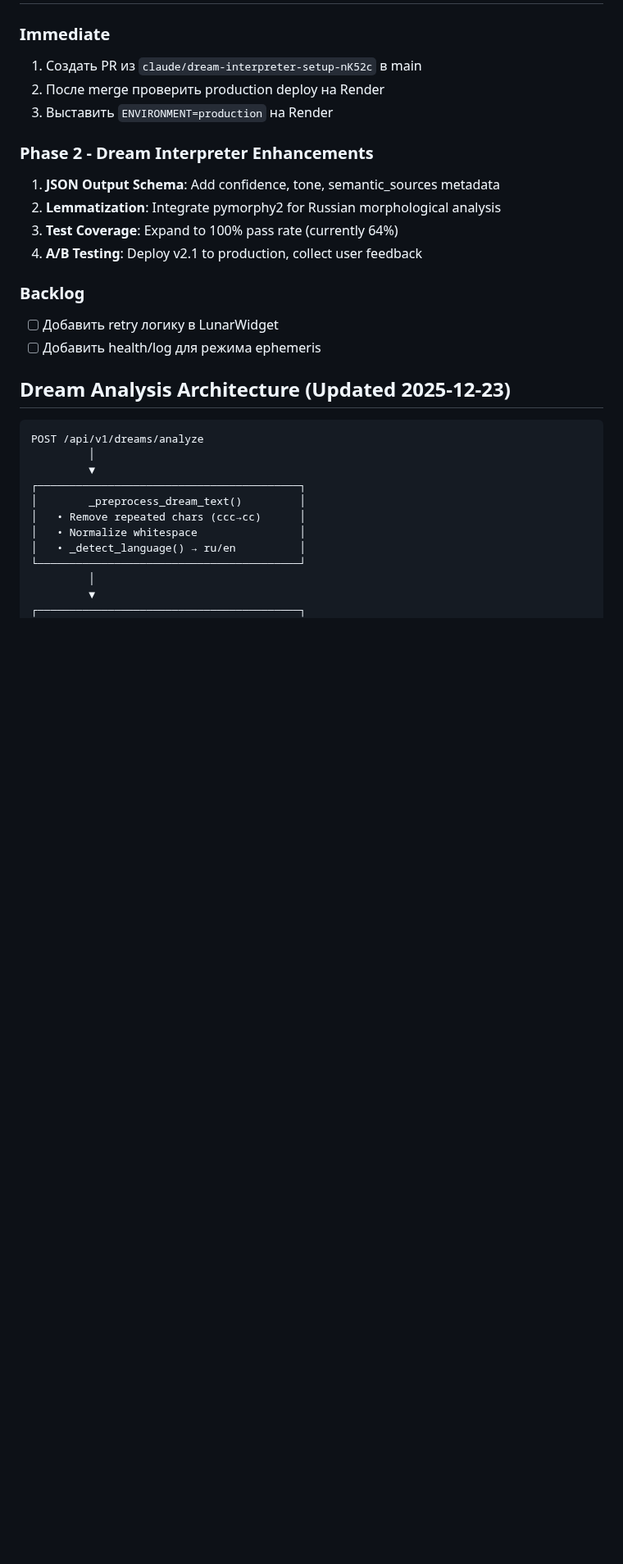
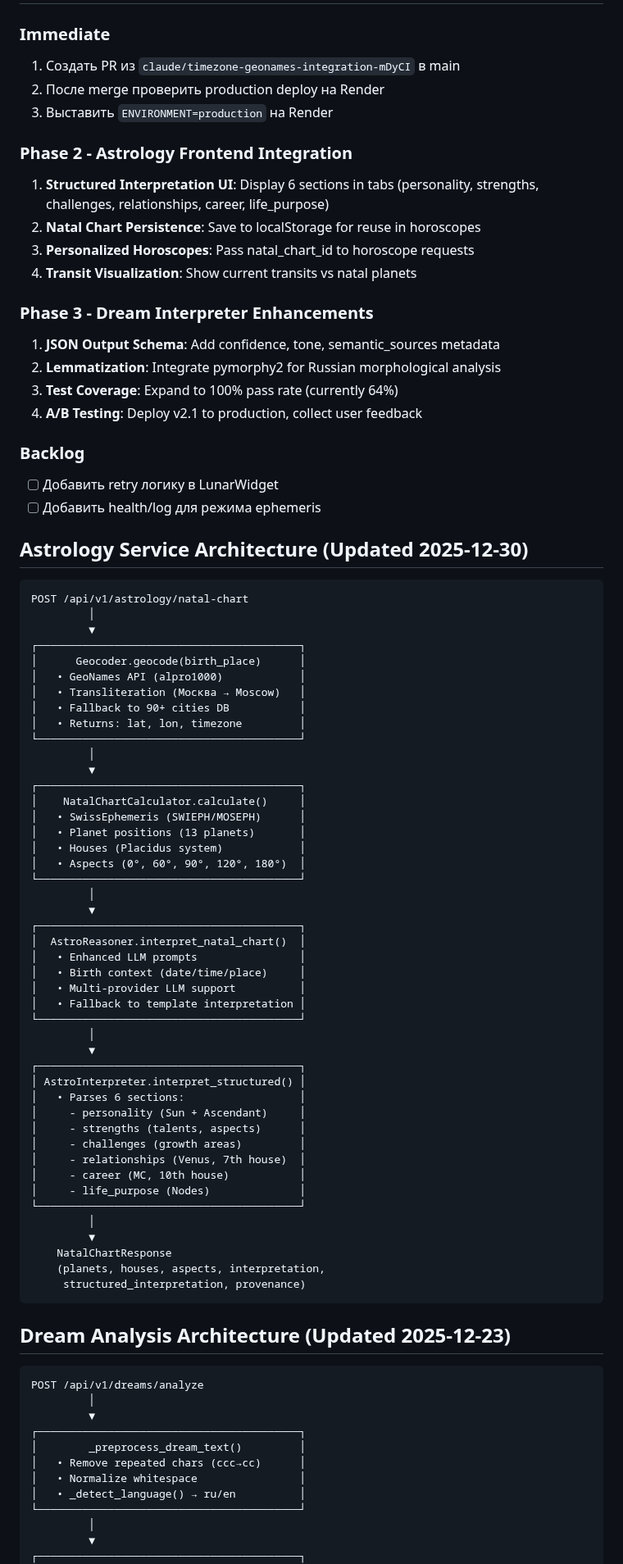
Before and after one commit to alpro1000/oneiro-scope, a Markdown page: CLAUDE.md, the part around one of its changes. Shown at 82% size. Rendered like a GitHub page; blank space fills up the shorter version.

````diff
--- a/CLAUDE.md
+++ b/CLAUDE.md
@@ -362,10 +366,16 @@ See `docs/SESSION_SUMMARY_*.md` for details.
 
 ### Immediate
-1) Создать PR из `claude/dream-interpreter-setup-nK52c` в main
+1) Создать PR из `claude/timezone-geonames-integration-mDyCI` в main
 2) После merge проверить production deploy на Render
 3) Выставить `ENVIRONMENT=production` на Render
 
-### Phase 2 - Dream Interpreter Enhancements
+### Phase 2 - Astrology Frontend Integration
+1) **Structured Interpretation UI**: Display 6 sections in tabs (personality, strengths, challenges, relationships, career, life_purpose)
+2) **Natal Chart Persistence**: Save to localStorage for reuse in horoscopes
+3) **Personalized Horoscopes**: Pass natal_chart_id to horoscope requests
+4) **Transit Visualization**: Show current transits vs natal planets
+
+### Phase 3 - Dream Interpreter Enhancements
 1) **JSON Output Schema**: Add confidence, tone, semantic_sources metadata
 2) **Lemmatization**: Integrate pymorphy2 for Russian morphological analysis
 3) **Test Coverage**: Expand to 100% pass rate (currently 64%)
@@ -374,6 +384,56 @@ See `docs/SESSION_SUMMARY_*.md` for details.
 ### Backlog
 - [ ] Добавить retry логику в LunarWidget
 - [ ] Добавить health/log для режима ephemeris
+
+## Astrology Service Architecture (Updated 2025-12-30)
+
+```
+POST /api/v1/astrology/natal-chart
+         │
+         ▼
+┌─────────────────────────────────────────┐
+│      Geocoder.geocode(birth_place)      │
+│   • GeoNames API (alpro1000)            │
+│   • Transliteration (Москва → Moscow)   │
+│   • Fallback to 90+ cities DB           │
+│   • Returns: lat, lon, timezone         │
+└─────────────────────────────────────────┘
+         │
+         ▼
+┌─────────────────────────────────────────┐
+│    NatalChartCalculator.calculate()     │
+│   • SwissEphemeris (SWIEPH/MOSEPH)      │
+│   • Planet positions (13 planets)       │
+│   • Houses (Placidus system)            │
+│   • Aspects (0°, 60°, 90°, 120°, 180°)  │
+└─────────────────────────────────────────┘
+         │
+         ▼
+┌─────────────────────────────────────────┐
+│  AstroReasoner.interpret_natal_chart()  │
+│   • Enhanced LLM prompts                │
+│   • Birth context (date/time/place)     │
+│   • Multi-provider LLM support          │
+│   • Fallback to template interpretation │
+└─────────────────────────────────────────┘
+         │
+         ▼
+┌─────────────────────────────────────────┐
+│ AstroInterpreter.interpret_structured() │
+│   • Parses 6 sections:                  │
+│     - personality (Sun + Ascendant)     │
+│     - strengths (talents, aspects)      │
+│     - challenges (growth areas)         │
+│     - relationships (Venus, 7th house)  │
+│     - career (MC, 10th house)           │
+│     - life_purpose (Nodes)              │
+└─────────────────────────────────────────┘
+         │
+         ▼
+    NatalChartResponse
+    (planets, houses, aspects, interpretation,
+     structured_interpretation, provenance)
+```
 
 ## Dream Analysis Architecture (Updated 2025-12-23)
 
````
Also changed, not shown: other parts of CLAUDE.md (+7 -3 lines), docs/SESSION_SUMMARY_2025-12-30.md (added, +566 -0 lines).
